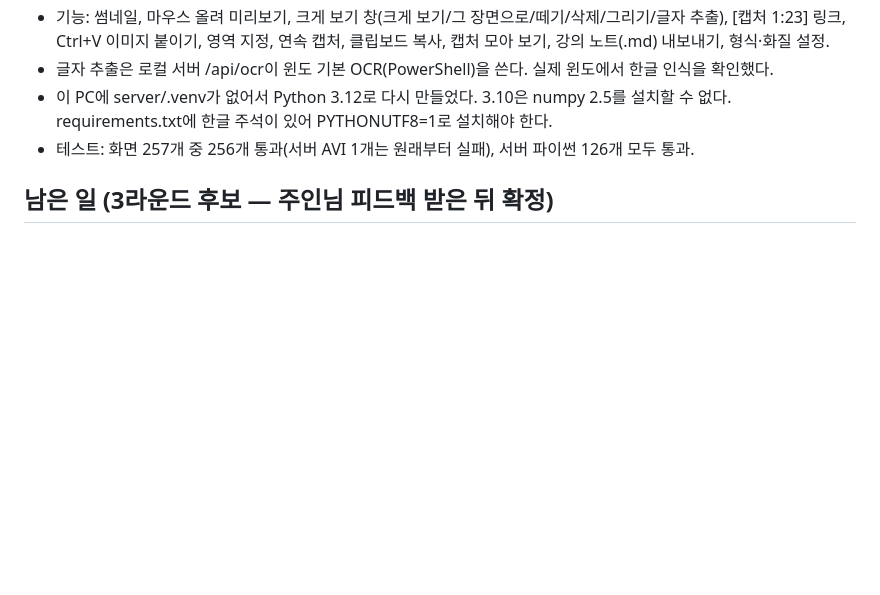
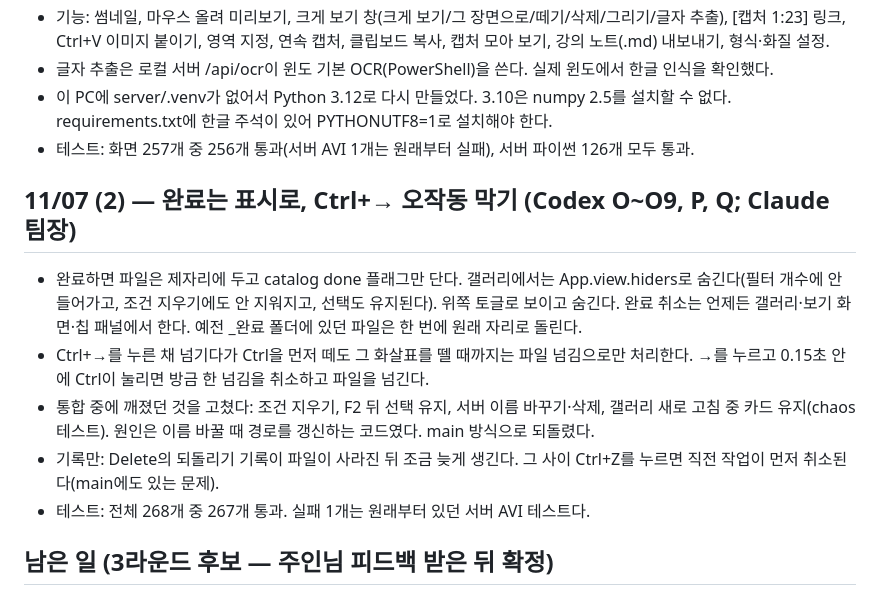
Before and after one commit to j-keen/photo-organizer, a Markdown page: HANDOFF.md, the part around the change. Rendered like a GitHub page; blank space fills up the shorter version.

```diff
--- a/HANDOFF.md
+++ b/HANDOFF.md
@@ -64,6 +64,13 @@
 - 이 PC에 server/.venv가 없어서 Python 3.12로 다시 만들었다. 3.10은 numpy 2.5를 설치할 수 없다. requirements.txt에 한글 주석이 있어 PYTHONUTF8=1로 설치해야 한다.
 - 테스트: 화면 257개 중 256개 통과(서버 AVI 1개는 원래부터 실패), 서버 파이썬 126개 모두 통과.
 
+## 11/07 (2) — 완료는 표시로, Ctrl+→ 오작동 막기 (Codex O~O9, P, Q; Claude 팀장)
+- 완료하면 파일은 제자리에 두고 catalog done 플래그만 단다. 갤러리에서는 App.view.hiders로 숨긴다(필터 개수에 안 들어가고, 조건 지우기에도 안 지워지고, 선택도 유지된다). 위쪽 토글로 보이고 숨긴다. 완료 취소는 언제든 갤러리·보기 화면·칩 패널에서 한다. 예전 _완료 폴더에 있던 파일은 한 번에 원래 자리로 돌린다.
+- Ctrl+→를 누른 채 넘기다가 Ctrl을 먼저 떼도 그 화살표를 뗄 때까지는 파일 넘김으로만 처리한다. →를 누르고 0.15초 안에 Ctrl이 눌리면 방금 한 넘김을 취소하고 파일을 넘긴다.
+- 통합 중에 깨졌던 것을 고쳤다: 조건 지우기, F2 뒤 선택 유지, 서버 이름 바꾸기·삭제, 갤러리 새로 고침 중 카드 유지(chaos 테스트). 원인은 이름 바꿀 때 경로를 갱신하는 코드였다. main 방식으로 되돌렸다.
+- 기록만: Delete의 되돌리기 기록이 파일이 사라진 뒤 조금 늦게 생긴다. 그 사이 Ctrl+Z를 누르면 직전 작업이 먼저 취소된다(main에도 있는 문제).
+- 테스트: 전체 268개 중 267개 통과. 실패 1개는 원래부터 있던 서버 AVI 테스트다.
+
 ## 남은 일 (3라운드 후보 — 주인님 피드백 받은 뒤 확정)
 1. 주인님 실제 폴더로 써 보며 나온 피드백
    - 10/21: 영상(강의) 보면서 메모하는 곳을 못 찾으셨다. 마커(B)가 재생바의 책갈피 아이콘뿐이라 안 보인다 → '메모' 글자 버튼, 강의 필기용 오른쪽 패널(치기 시작하면 잠깐 멈춤·시간 자동·글로 내보내기) 검토
```
Also changed, not shown: README.md (+6 -1 lines), docs/ARCHITECTURE.md (+10 -11 lines).
